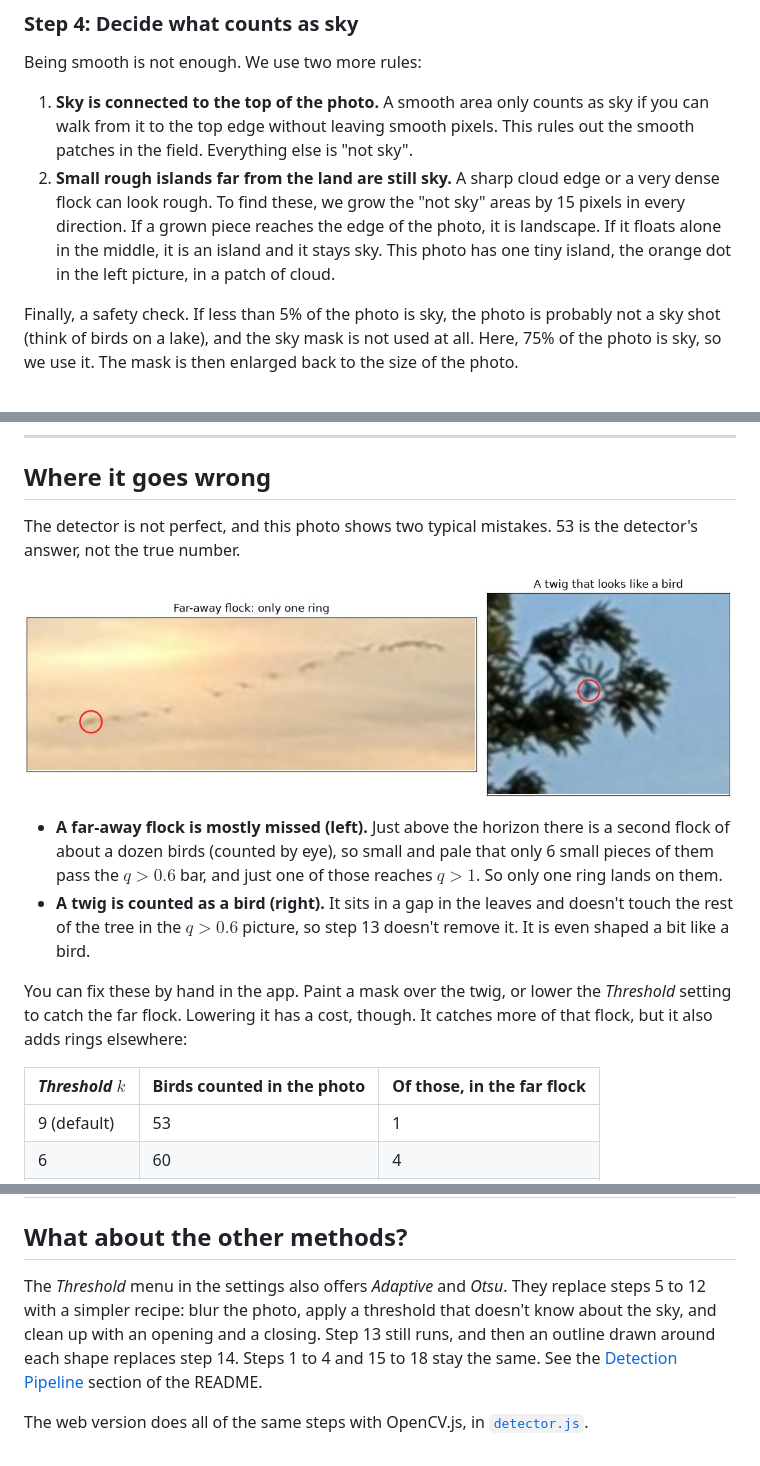
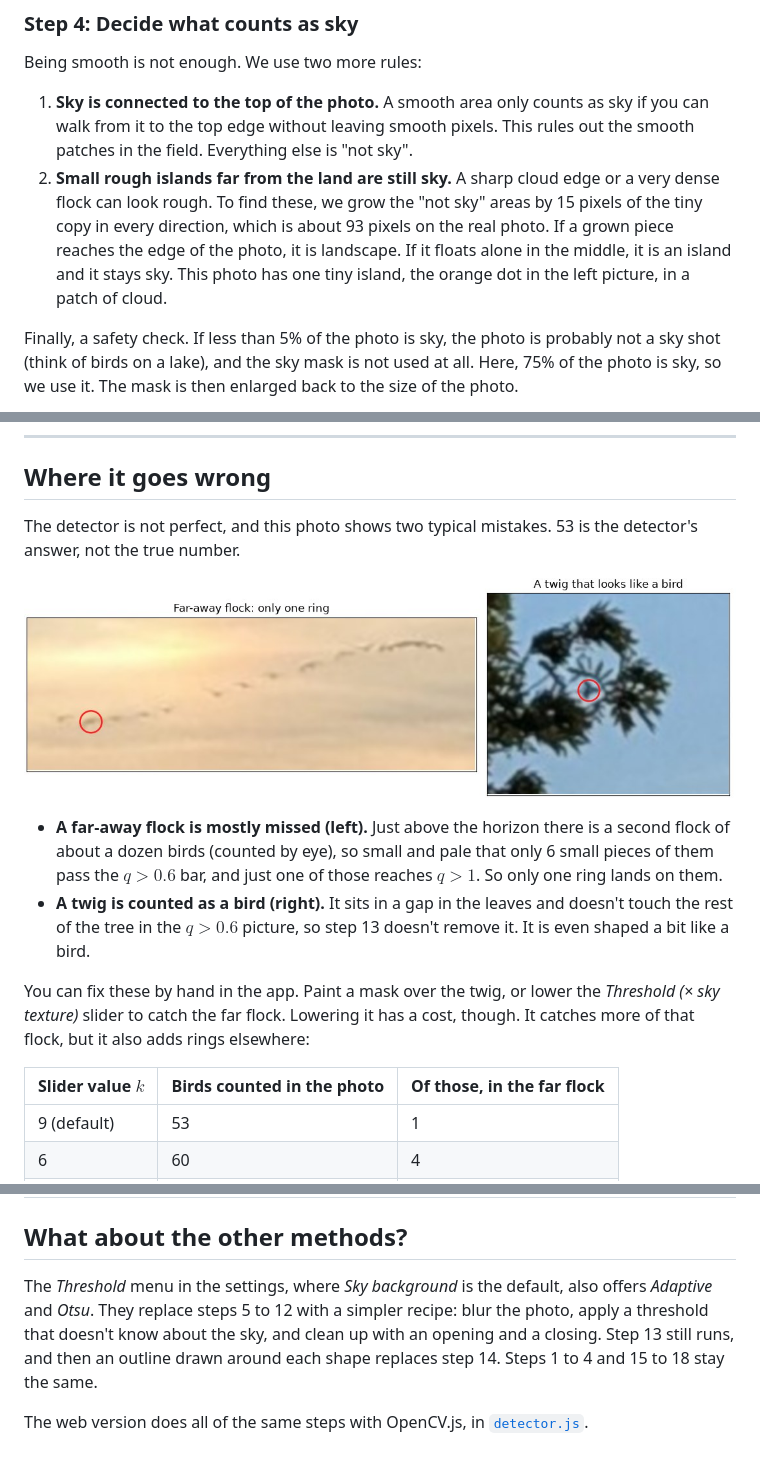
Before and after one commit to qoqosz/BirdsCounter, a Markdown page: docs/processing.md, 3 parts joined by grey strips. GitHub-like rendering.

```diff
--- a/docs/processing.md
+++ b/docs/processing.md
@@ -144,9 +145,10 @@ Being smooth is not enough. We use two more rules:
 1. **Sky is connected to the top of the photo.** A smooth area only counts as sky if you can walk from it to the top
    edge without leaving smooth pixels. This rules out the smooth patches in the field. Everything else is "not sky".
 2. **Small rough islands far from the land are still sky.** A sharp cloud edge or a very dense flock can look rough.
-   To find these, we grow the "not sky" areas by 15 pixels in every direction. If a grown piece reaches the edge of the
-   photo, it is landscape. If it floats alone in the middle, it is an island and it stays sky. This photo has one
-   tiny island, the orange dot in the left picture, in a patch of cloud.
+   To find these, we grow the "not sky" areas by 15 pixels of the tiny copy in every direction, which is about 93
+   pixels on the real photo. If a grown piece reaches the edge of the photo, it is landscape. If it floats alone in
+   the middle, it is an island and it stays sky. This photo has one tiny island, the orange dot in the left picture,
+   in a patch of cloud.
 
 Finally, a safety check. If less than 5% of the photo is sky, the photo is probably not a sky shot (think of birds on
 a lake), and the sky mask is not used at all. Here, 75% of the photo is sky, so we use it. The mask is then enlarged
@@ -453,20 +460,21 @@ The app then draws a ring on each group: red for one bird, and orange with a num
 
 ## Where it goes wrong
 
-The detector is not perfect, and this photo shows two typical mistakes. 53 is the detector's answer, not the true number.
+The detector is not perfect, and this photo shows two typical mistakes. 53 is the detector's answer, not the true
+number.
 
 ![The missed distant flock, and the twig counted as a bird](images/21_limits.jpg)
 
 - **A far-away flock is mostly missed (left).** Just above the horizon there is a second flock of about a dozen birds
-  (counted by eye), so small and pale that only 6 small pieces of them pass the $q > 0.6$ bar, and just one of those reaches $q > 1$. So
-  only one ring lands on them.
+  (counted by eye), so small and pale that only 6 small pieces of them pass the $q > 0.6$ bar, and just one of those
+  reaches $q > 1$. So only one ring lands on them.
 - **A twig is counted as a bird (right).** It sits in a gap in the leaves and doesn't touch the rest of the tree in the
   $q > 0.6$ picture, so step 13 doesn't remove it. It is even shaped a bit like a bird.
 
-You can fix these by hand in the app. Paint a mask over the twig, or lower the *Threshold* setting to catch the far
-flock. Lowering it has a cost, though. It catches more of that flock, but it also adds rings elsewhere:
+You can fix these by hand in the app. Paint a mask over the twig, or lower the *Threshold (× sky texture)* slider to
+catch the far flock. Lowering it has a cost, though. It catches more of that flock, but it also adds rings elsewhere:
 
-| *Threshold* $k$ | Birds counted in the photo | Of those, in the far flock |
+| Slider value $k$ | Birds counted in the photo | Of those, in the far flock |
 | --- | --- | --- |
 | 9 (default) | 53 | 1 |
 | 6 | 60 | 4 |
@@ -504,9 +512,9 @@ flock. Lowering it has a cost, though. It catches more of that flock, but it als
 
 ## What about the other methods?
 
-The *Threshold* menu in the settings also offers *Adaptive* and *Otsu*. They replace steps 5 to 12 with a simpler
-recipe: blur the photo, apply a threshold that doesn't know about the sky, and clean up with an opening and a closing.
-Step 13 still runs, and then an outline drawn around each shape replaces step 14. Steps 1 to 4 and 15 to 18 stay the
-same. See the [Detection Pipeline](../README.md#detection-pipeline) section of the README.
+The *Threshold* menu in the settings, where *Sky background* is the default, also offers *Adaptive* and *Otsu*. They
+replace steps 5 to 12 with a simpler recipe: blur the photo, apply a threshold that doesn't know about the sky, and
+clean up with an opening and a closing. Step 13 still runs, and then an outline drawn around each shape replaces step
+14. Steps 1 to 4 and 15 to 18 stay the same.
 
 The web version does all of the same steps with OpenCV.js, in [`detector.js`](../src/detector.js).
```
Also changed, not shown: other parts of docs/processing.md (+20 -14 lines), CLAUDE.md (+1 -2 lines), README.md (+3 -30 lines), docs/images/17_size.png, docs/images/18_clutter.png.
